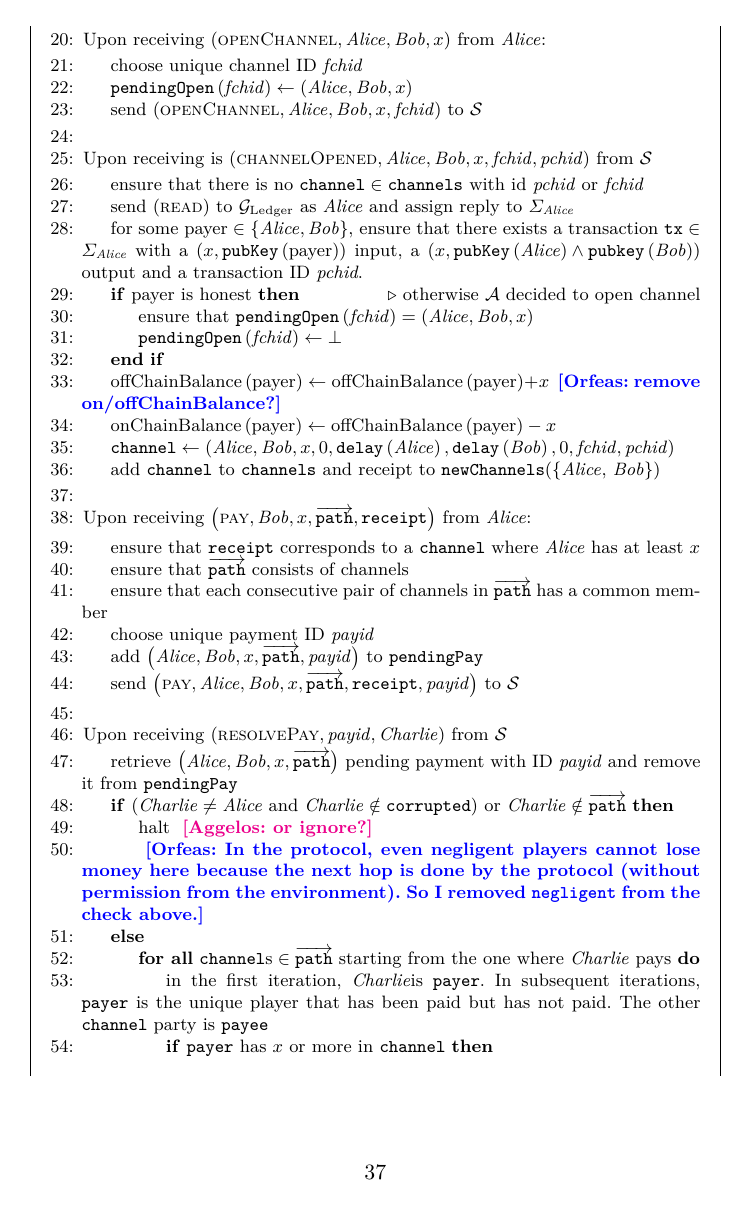
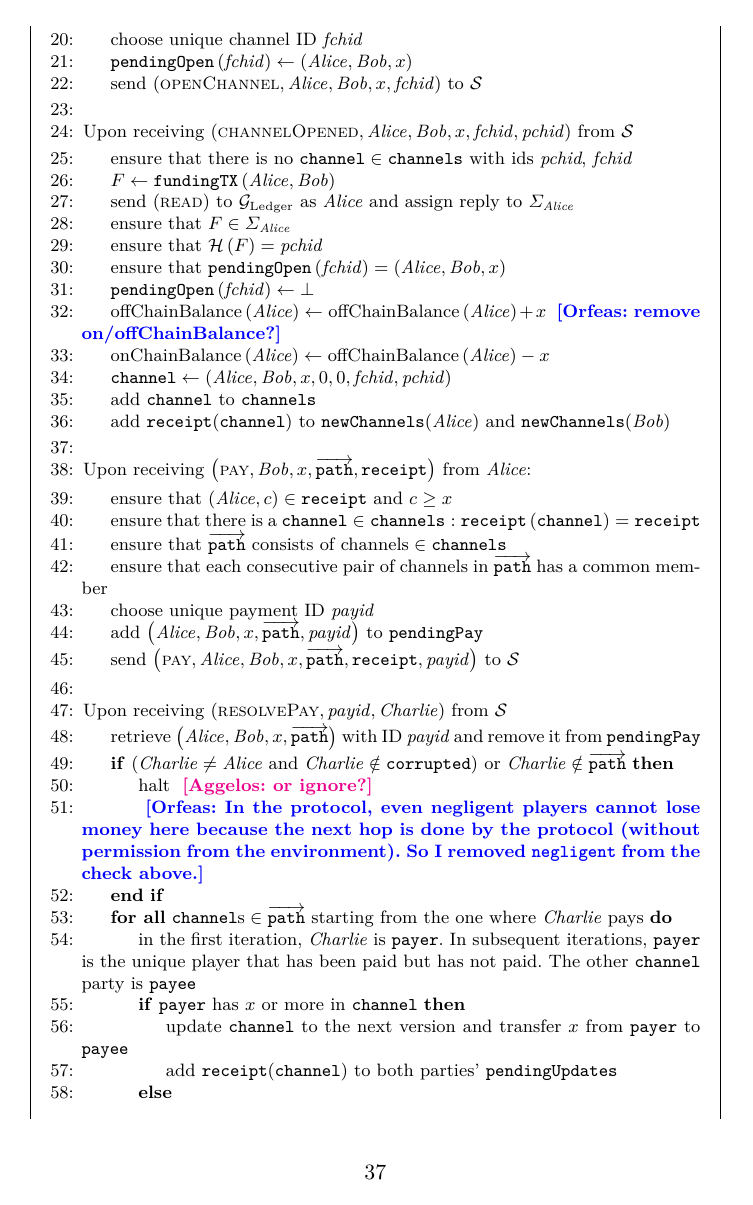
Before and after one commit to OrfeasLitos/PaymentChannels, a LaTeX paper (src/paymentChannels.tex, which reads src/payfunc.tex): page 37 of 41. Compiled offline with pdfLaTeX.

Commit message:
Use more mathematical notation, fix typos

```diff
--- a/src/payfunc.tex
+++ b/src/payfunc.tex
@@ -75,44 +76,41 @@
     \EndIndent
     \State
 
-    \State Upon receiving is $\left(\textsc{channelOpened}, \alice, \bob, x,
+    \State Upon receiving $\left(\textsc{channelOpened}, \alice, \bob, x,
     \mathit{fchid}, \mathit{pchid}\right)$ from \simulator
     \Indent
       \State ensure that there is no $\mathtt{channel} \in \mathtt{channels}$
-      with id \textit{pchid} or \textit{fchid}
+      with ids \textit{pchid}, \textit{fchid}
+      \State $F \gets \mathtt{fundingTX}\left(\alice, \bob\right)$
       \State send (\textsc{read}) to \ledger{} as \alice{} and assign reply to
       $\Sigma_{\alice}$
-      \State for some $\mathrm{payer} \in \left\{\alice, \bob\right\}$, ensure
-      that there exists a transaction $\mathtt{tx} \in \Sigma_{\alice}$ with a
-      $\left(x, \mathtt{pubKey}\left(\mathrm{payer}\right)\right)$ input, a
-      $\left(x, \mathtt{pubKey}\left(\alice\right) \wedge
-      \mathtt{pubkey}\left(\bob\right)\right)$ output and a transaction ID
-      \textit{pchid}.
-      \If{payer is honest} \Comment{otherwise $\mathcal{A}$ decided to open
-      channel}
-        \State ensure that $\mathtt{pendingOpen}\left(\mathit{fchid}\right)
-        = \left(\alice, \bob, x\right)$
+      \State ensure that $F \in \Sigma_{\alice}$
+      \State ensure that $\mathcal{H}\left(F\right) = \mathit{pchid}$
+      \State ensure that $\mathtt{pendingOpen}\left(\mathit{fchid}\right) =
+      \left(\alice, \bob, x\right)$
       \State $\mathtt{pendingOpen}\left(\mathit{fchid}\right) \gets \bot$
-      \EndIf
-      \State $\mathrm{offChainBalance}\left(\mathrm{payer}\right) \gets
-      \mathrm{offChainBalance}\left(\mathrm{payer}\right) + x$ \orfeas{remove
+      \State $\mathrm{offChainBalance}\left(\alice\right) \gets
+      \mathrm{offChainBalance}\left(\alice\right) + x$ \orfeas{remove
       on/offChainBalance?}
-      \State $\mathrm{onChainBalance}\left(\mathrm{payer}\right) \gets
-      \mathrm{offChainBalance}\left(\mathrm{payer}\right) - x$
-      \State $\mathtt{channel} \gets \left(\alice, \bob, x, 0,
-      \mathtt{delay}\left(\alice\right), \mathtt{delay}\left(\bob\right), 0,
+      \State $\mathrm{onChainBalance}\left(\alice\right) \gets
+      \mathrm{offChainBalance}\left(\alice\right) - x$
+      \State $\mathtt{channel} \gets \left(\alice, \bob, x, 0, 0,
       \mathit{fchid}, \mathit{pchid}\right)$
-      \State add \texttt{channel} to \texttt{channels} and receipt to
-      \texttt{newChannels}(\{\alice, \bob\})
+      \State add \texttt{channel} to \texttt{channels}
+      \State add \texttt{receipt}(\texttt{channel}) to
+      \texttt{newChannels}(\alice) and \texttt{newChannels}(\bob)
     \EndIndent
     \State
 
     \State Upon receiving $\left(\textsc{pay}, \bob, x,
     \overrightarrow{\mathtt{path}}, \mathtt{receipt}\right)$ from \alice:
     \Indent
-      \State ensure that \texttt{receipt} corresponds to a \texttt{channel}
-      where \alice{} has at least $x$
-      \State ensure that $\overrightarrow{\mathtt{path}}$ consists of channels
+      \State ensure that $\left(\alice, c\right) \in \mathtt{receipt}$ and $c
+      \geq x$
+      \State ensure that there is a $\mathtt{channel} \in \mathtt{channels} :
+      \mathtt{receipt}\left(\mathtt{channel}\right) = \mathtt{receipt}$
+      \State ensure that $\overrightarrow{\mathtt{path}}$ consists of
+      $\mathrm{channels} \in \mathtt{channels}$
       \State ensure that each consecutive pair of channels in
       $\overrightarrow{\mathtt{path}}$ has a common member
       \State choose unique payment ID \textit{payid}
@@ -128,8 +126,8 @@
     \charlie\right)$ from \simulator
     \Indent
       \State retrieve $\left(\alice, \bob, x,
-      \overrightarrow{\mathtt{path}}\right)$ pending payment with ID
-      \textit{payid} and remove it from \texttt{pendingPay}
+      \overrightarrow{\mathtt{path}}\right)$ with ID \textit{payid} and remove
+      it from \texttt{pendingPay}
       \If{($\charlie \neq \alice$ and $\charlie \notin \mathtt{corrupted}$) or
       $\charlie \notin \overrightarrow{\mathtt{path}}$}
         \State halt \aggelos{or ignore?}
@@ -137,17 +135,17 @@
         here because the next hop is done by the protocol (without permission
         from the environment). So I removed \texttt{negligent} from the check
         above.}
-      \Else
+      \EndIf
       \ForAll{$\mathtt{channel}\text{s} \in \overrightarrow{\mathtt{path}}$
       starting from the one where \charlie{} pays}
-          \State in the first iteration, \charlie is \texttt{payer}. In
+        \State in the first iteration, \charlie{} is \texttt{payer}. In
         subsequent iterations, \texttt{payer} is the unique player that has
         been paid but has not paid. The other \texttt{channel} party is
         \texttt{payee}
         \If{\texttt{payer} has $x$ or more in \texttt{channel}}
           \State update \texttt{channel} to the next version and transfer $x$
           from \texttt{payer} to \texttt{payee}
-            \State add \texttt{channel} receipt to both parties'
+          \State add \texttt{receipt}(\texttt{channel}) to both parties'
           \texttt{pendingUpdates}
         \Else
           \State revert all updates and remove them from
```
Also changed, not shown: src/payfunc.tex (14 more changed lines). Lines whose indentation alone changed are shown as unchanged.
